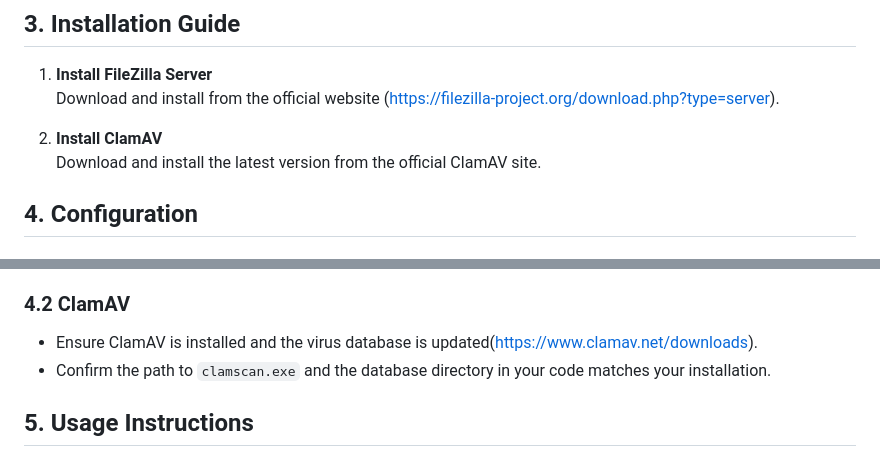
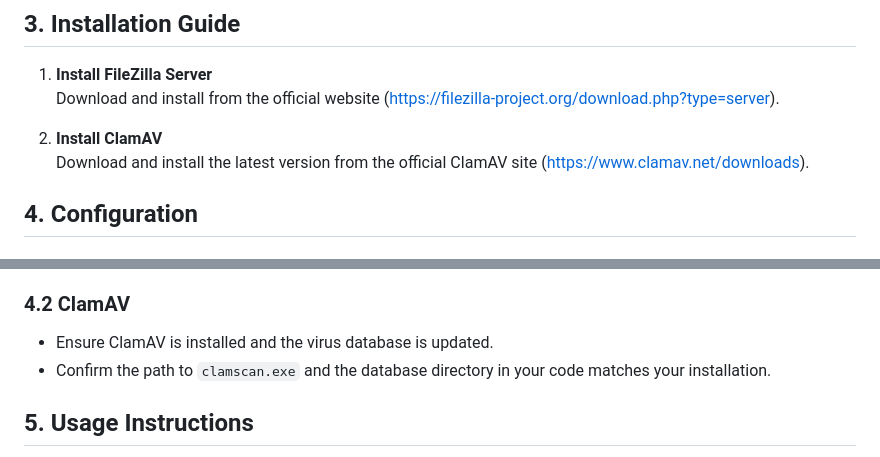
Before and after one commit to Jukati18/Socket-Project, a Markdown page: README.md, 2 parts joined by grey strips. Drawn GitHub-style.

```diff
--- a/README.md
+++ b/README.md
@@ -39,7 +39,7 @@ This project delivers a **secure FTP client** with integrated virus scanning. Th
    Download and install from the official website (https://filezilla-project.org/download.php?type=server).
 
 2. **Install ClamAV**
-   Download and install the latest version from the official ClamAV site.
+   Download and install the latest version from the official ClamAV site (https://www.clamav.net/downloads).
 
 ## 4. Configuration
 
@@ -55,7 +55,7 @@ This project delivers a **secure FTP client** with integrated virus scanning. Th
 
 ### 4.2 ClamAV
 
-- Ensure ClamAV is installed and the virus database is updated(https://www.clamav.net/downloads).
+- Ensure ClamAV is installed and the virus database is updated.
 - Confirm the path to `clamscan.exe` and the database directory in your code matches your installation.
 
 ## 5. Usage Instructions
```
